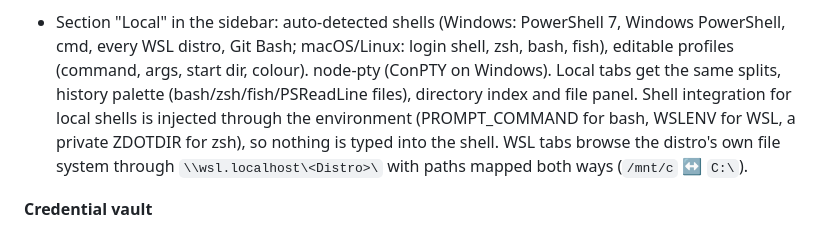
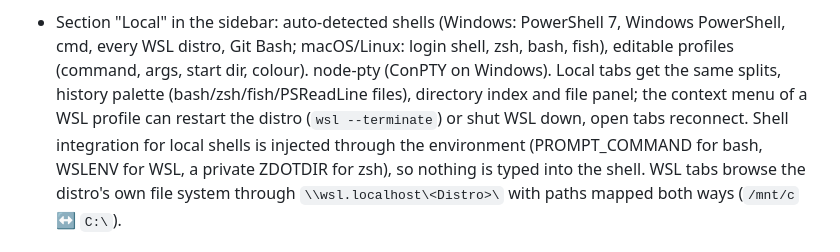
Before and after one commit to 31Vector31/tsshx, a Markdown page: README.md, the part around the change. GitHub-like rendering.

Commit message:
Restart WSL from the profile context menu

```diff
--- a/README.md
+++ b/README.md
@@ -32,7 +32,8 @@ npm run dist:linux # AppImage + deb   (dist:win → Setup installer + portable e
 - Section "Local" in the sidebar: auto-detected shells (Windows: PowerShell 7, Windows PowerShell, cmd, every WSL distro,
   Git Bash; macOS/Linux: login shell, zsh, bash, fish), editable profiles (command, args, start dir, colour). node-pty
   (ConPTY on Windows). Local tabs get the same splits, history palette (bash/zsh/fish/PSReadLine files), directory index and
-  file panel. Shell integration for local shells is injected through the environment (PROMPT_COMMAND for bash,
+  file panel; the context menu of a WSL profile can restart the distro (`wsl --terminate`) or shut WSL down, open tabs reconnect.
+  Shell integration for local shells is injected through the environment (PROMPT_COMMAND for bash,
   WSLENV for WSL, a private ZDOTDIR for zsh), so nothing is typed into the shell. WSL tabs browse the distro's own file
   system through `\\wsl.localhost\<Distro>\` with paths mapped both ways (`/mnt/c` ↔ `C:\`).
 
```
